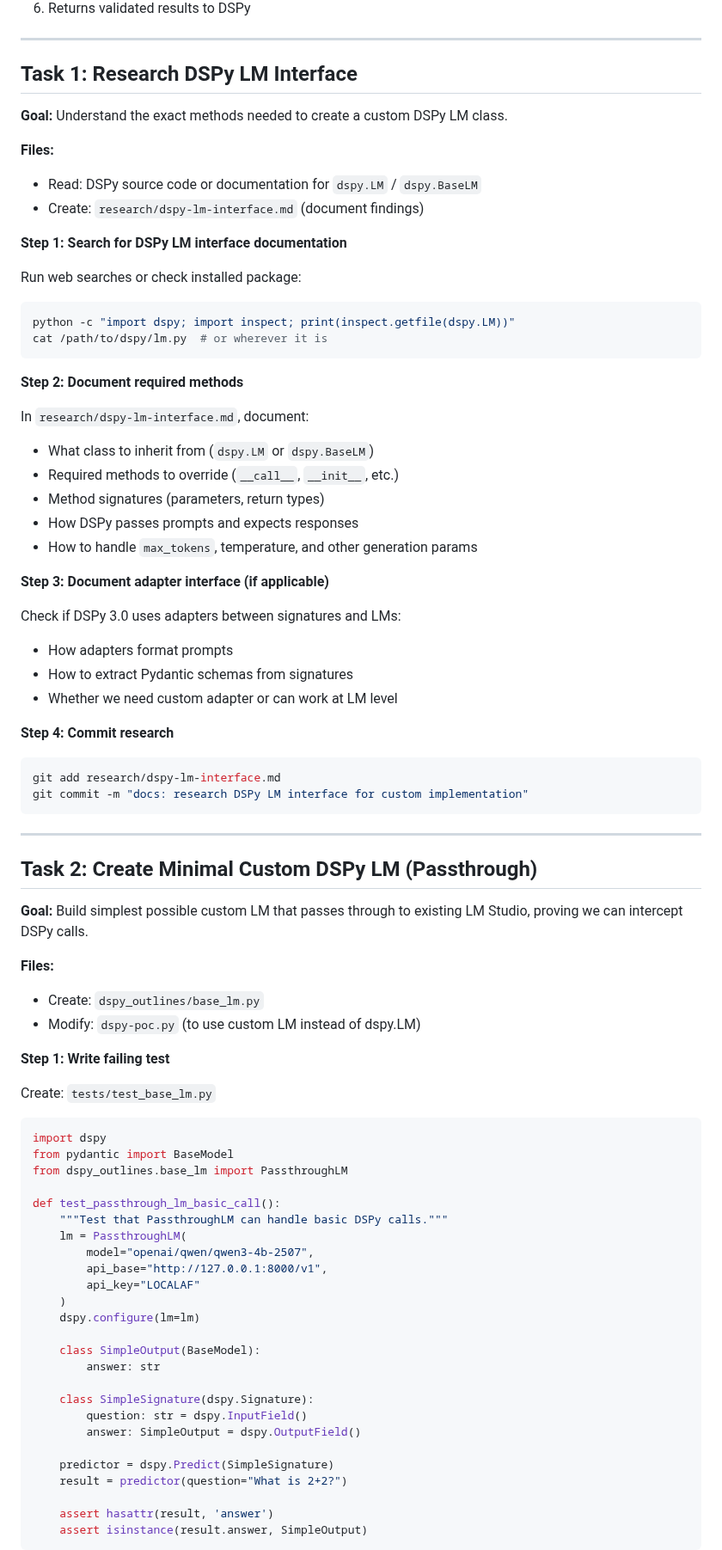
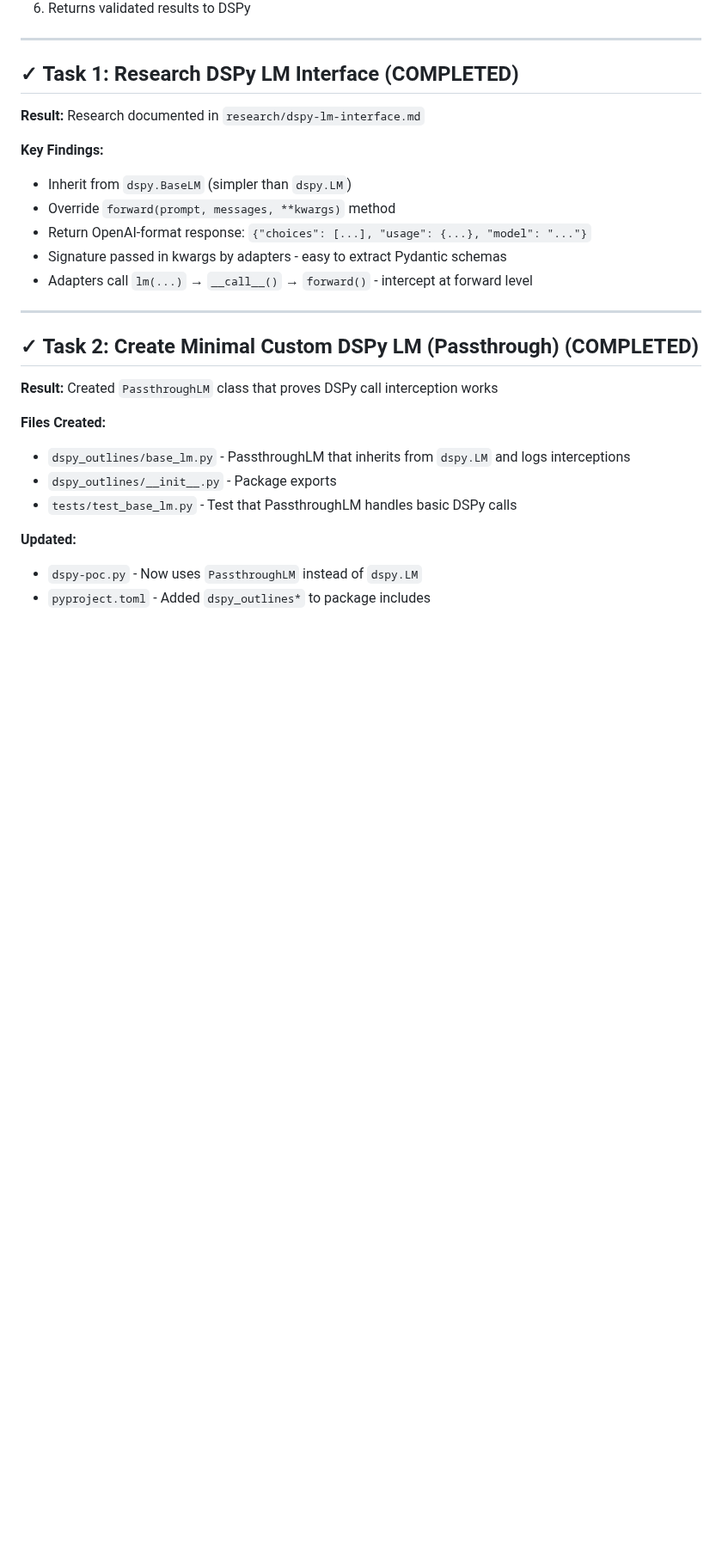
Before and after one commit to flavius-popan/charlie, a Markdown page: plans/dspy-outlines-mlx.md, the part around one of its changes. Shown at 86% size. Drawn GitHub-style; blank space fills up the shorter version.

Commit message:
docs: update plan with Tasks 1-3 completion status, streamline for next agent

````diff
--- a/plans/dspy-outlines-mlx.md
+++ b/plans/dspy-outlines-mlx.md
@@ -71,84 +82,29 @@ Create `OutlinesDSPyLM` that:
 
 ---
 
-## Task 1: Research DSPy LM Interface
+## ✓ Task 1: Research DSPy LM Interface (COMPLETED)
 
-**Goal:** Understand the exact methods needed to create a custom DSPy LM class.
+**Result:** Research documented in `research/dspy-lm-interface.md`
 
-**Files:**
-- Read: DSPy source code or documentation for `dspy.LM` / `dspy.BaseLM`
-- Create: `research/dspy-lm-interface.md` (document findings)
-
-**Step 1: Search for DSPy LM interface documentation**
-
-Run web searches or check installed package:
-```bash
-python -c "import dspy; import inspect; print(inspect.getfile(dspy.LM))"
-cat /path/to/dspy/lm.py  # or wherever it is
-```
-
-**Step 2: Document required methods**
-
-In `research/dspy-lm-interface.md`, document:
-- What class to inherit from (`dspy.LM` or `dspy.BaseLM`)
-- Required methods to override (`__call__`, `__init__`, etc.)
-- Method signatures (parameters, return types)
-- How DSPy passes prompts and expects responses
-- How to handle `max_tokens`, temperature, and other generation params
-
-**Step 3: Document adapter interface (if applicable)**
-
-Check if DSPy 3.0 uses adapters between signatures and LMs:
-- How adapters format prompts
-- How to extract Pydantic schemas from signatures
-- Whether we need custom adapter or can work at LM level
-
-**Step 4: Commit research**
-
-```bash
-git add research/dspy-lm-interface.md
-git commit -m "docs: research DSPy LM interface for custom implementation"
-```
+**Key Findings:**
+- Inherit from `dspy.BaseLM` (simpler than `dspy.LM`)
+- Override `forward(prompt, messages, **kwargs)` method
+- Return OpenAI-format response: `{"choices": [...], "usage": {...}, "model": "..."}`
+- Signature passed in kwargs by adapters - easy to extract Pydantic schemas
+- Adapters call `lm(...)` → `__call__()` → `forward()` - intercept at forward level
 
 ---
 
-## Task 2: Create Minimal Custom DSPy LM (Passthrough)
+## ✓ Task 2: Create Minimal Custom DSPy LM (Passthrough) (COMPLETED)
 
-**Goal:** Build simplest possible custom LM that passes through to existing LM Studio, proving we can intercept DSPy calls.
+**Result:** Created `PassthroughLM` class that proves DSPy call interception works
 
-**Files:**
-- Create: `dspy_outlines/base_lm.py`
-- Modify: `dspy-poc.py` (to use custom LM instead of dspy.LM)
+**Files Created:**
+- `dspy_outlines/base_lm.py` - PassthroughLM that inherits from `dspy.LM` and logs interceptions
+- `dspy_outlines/__init__.py` - Package exports
+- `tests/test_base_lm.py` - Test that PassthroughLM handles basic DSPy calls
 
-**Step 1: Write failing test**
+**Updated:**
+- `dspy-poc.py` - Now uses `PassthroughLM` instead of `dspy.LM`
+- `pyproject.toml` - Added `dspy_outlines*` to package includes
 
-Create: `tests/test_base_lm.py`
-
-```python
-import dspy
-from pydantic import BaseModel
-from dspy_outlines.base_lm import PassthroughLM
-
-def test_passthrough_lm_basic_call():
-    """Test that PassthroughLM can handle basic DSPy calls."""
-    lm = PassthroughLM(
-        model="openai/qwen/qwen3-4b-2507",
-        api_base="http://127.0.0.1:8000/v1",
-        api_key="LOCALAF"
-    )
-    dspy.configure(lm=lm)
-
-    class SimpleOutput(BaseModel):
-        answer: str
-
-    class SimpleSignature(dspy.Signature):
-        question: str = dspy.InputField()
-        answer: SimpleOutput = dspy.OutputField()
-
-    predictor = dspy.Predict(SimpleSignature)
-    result = predictor(question="What is 2+2?")
-
-    assert hasattr(result, 'answer')
-    assert isinstance(result.answer, SimpleOutput)
-```
-
````
Also changed, not shown: other parts of plans/dspy-outlines-mlx.md (+24 -236 lines).
